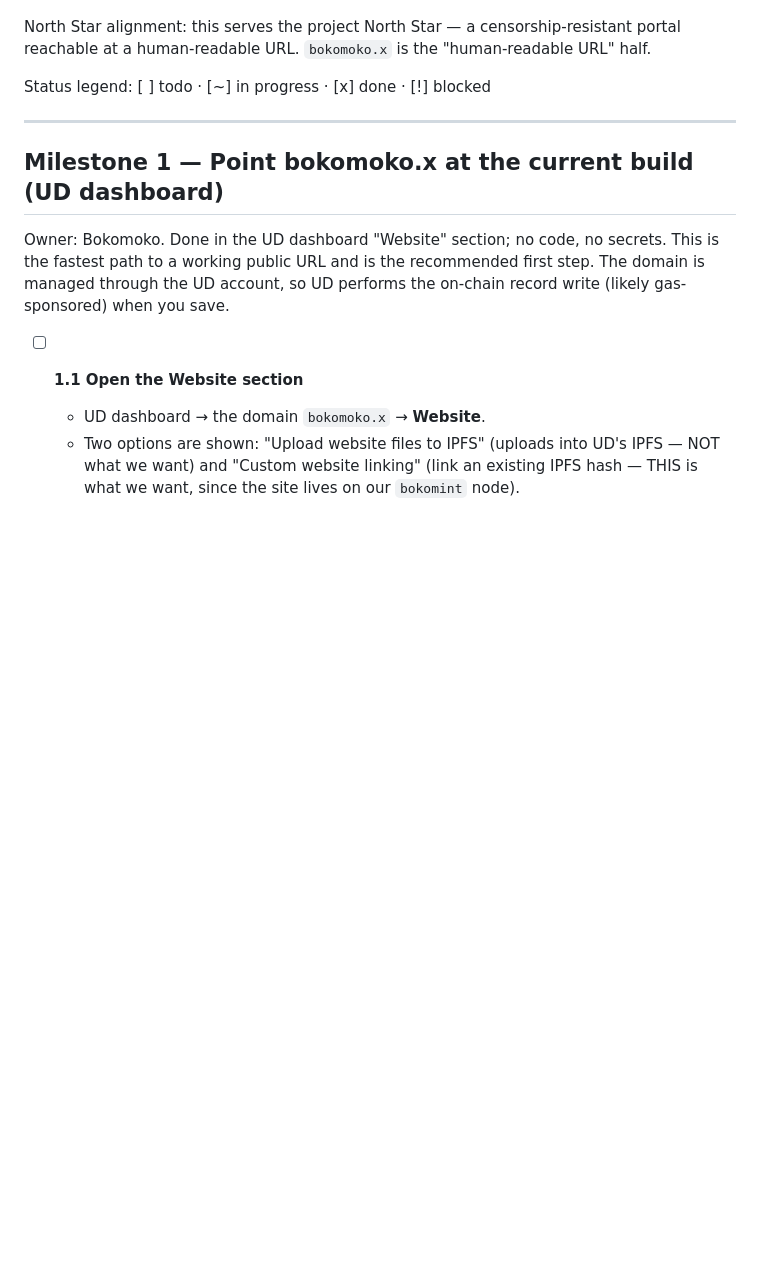
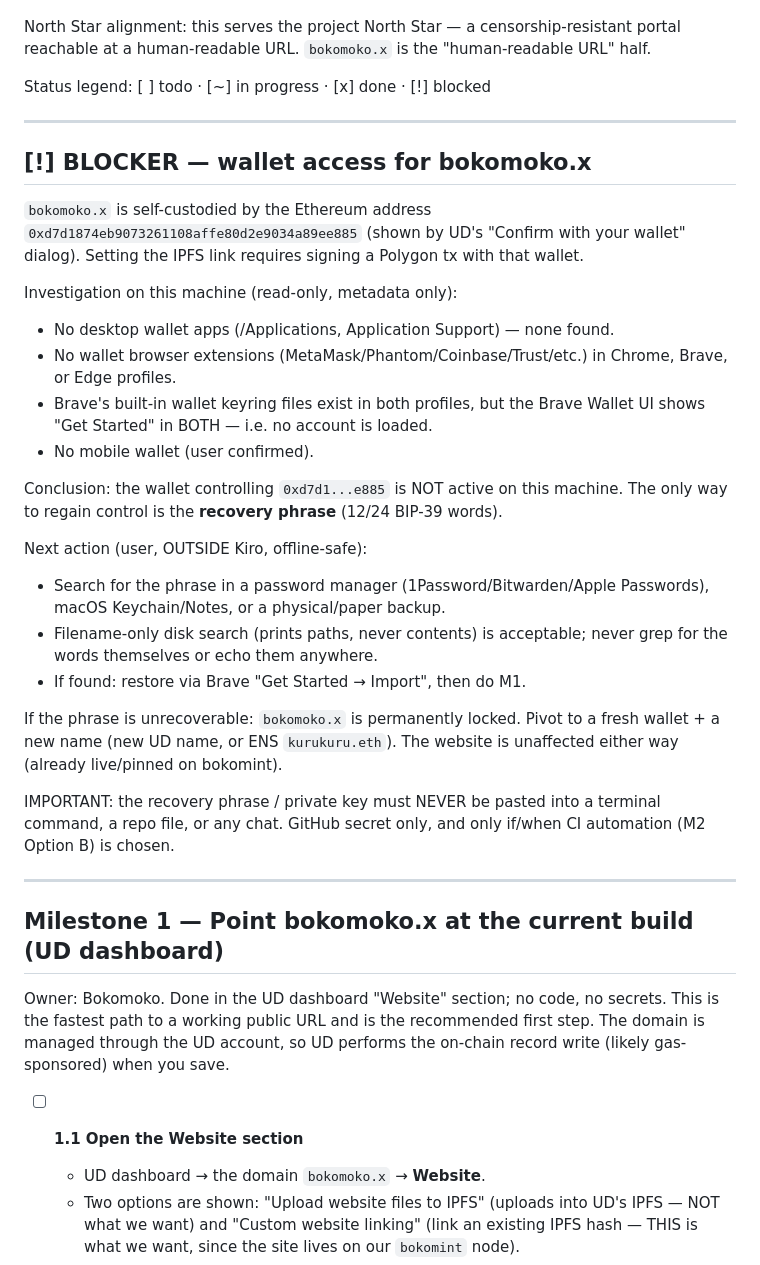
Before and after one commit to Bokomoko/web3site, a Markdown page: todolist.md, the part around the change. Rendered like a GitHub page; blank space fills up the shorter version.

Commit message:
docs: record wallet-access blocker for bokomoko.x in todolist
- bokomoko.x owned by self-custody addr 0xd7d1...e885; wallet not active on this machine
- no desktop/extension/mobile wallet found; both Brave profiles show Get Started
- recovery phrase is the only recovery path; website unaffected (live on bokomint)

```diff
--- a/todolist.md
+++ b/todolist.md
@@ -15,6 +15,41 @@ portal reachable at a human-readable URL. `bokomoko.x` is the "human-readable
 URL" half.
 
 Status legend: [ ] todo · [~] in progress · [x] done · [!] blocked
+
+---
+
+## [!] BLOCKER — wallet access for bokomoko.x
+
+`bokomoko.x` is self-custodied by the Ethereum address
+`0xd7d1874eb9073261108affe80d2e9034a89ee885` (shown by UD's "Confirm with your
+wallet" dialog). Setting the IPFS link requires signing a Polygon tx with that
+wallet.
+
+Investigation on this machine (read-only, metadata only):
+- No desktop wallet apps (/Applications, Application Support) — none found.
+- No wallet browser extensions (MetaMask/Phantom/Coinbase/Trust/etc.) in Chrome,
+  Brave, or Edge profiles.
+- Brave's built-in wallet keyring files exist in both profiles, but the Brave
+  Wallet UI shows "Get Started" in BOTH — i.e. no account is loaded.
+- No mobile wallet (user confirmed).
+
+Conclusion: the wallet controlling `0xd7d1...e885` is NOT active on this machine.
+The only way to regain control is the **recovery phrase** (12/24 BIP-39 words).
+
+Next action (user, OUTSIDE Kiro, offline-safe):
+- Search for the phrase in a password manager (1Password/Bitwarden/Apple
+  Passwords), macOS Keychain/Notes, or a physical/paper backup.
+- Filename-only disk search (prints paths, never contents) is acceptable; never
+  grep for the words themselves or echo them anywhere.
+- If found: restore via Brave "Get Started → Import", then do M1.
+
+If the phrase is unrecoverable: `bokomoko.x` is permanently locked. Pivot to a
+fresh wallet + a new name (new UD name, or ENS `kurukuru.eth`). The website is
+unaffected either way (already live/pinned on bokomint).
+
+IMPORTANT: the recovery phrase / private key must NEVER be pasted into a terminal
+command, a repo file, or any chat. GitHub secret only, and only if/when CI
+automation (M2 Option B) is chosen.
 
 ---
 
```
